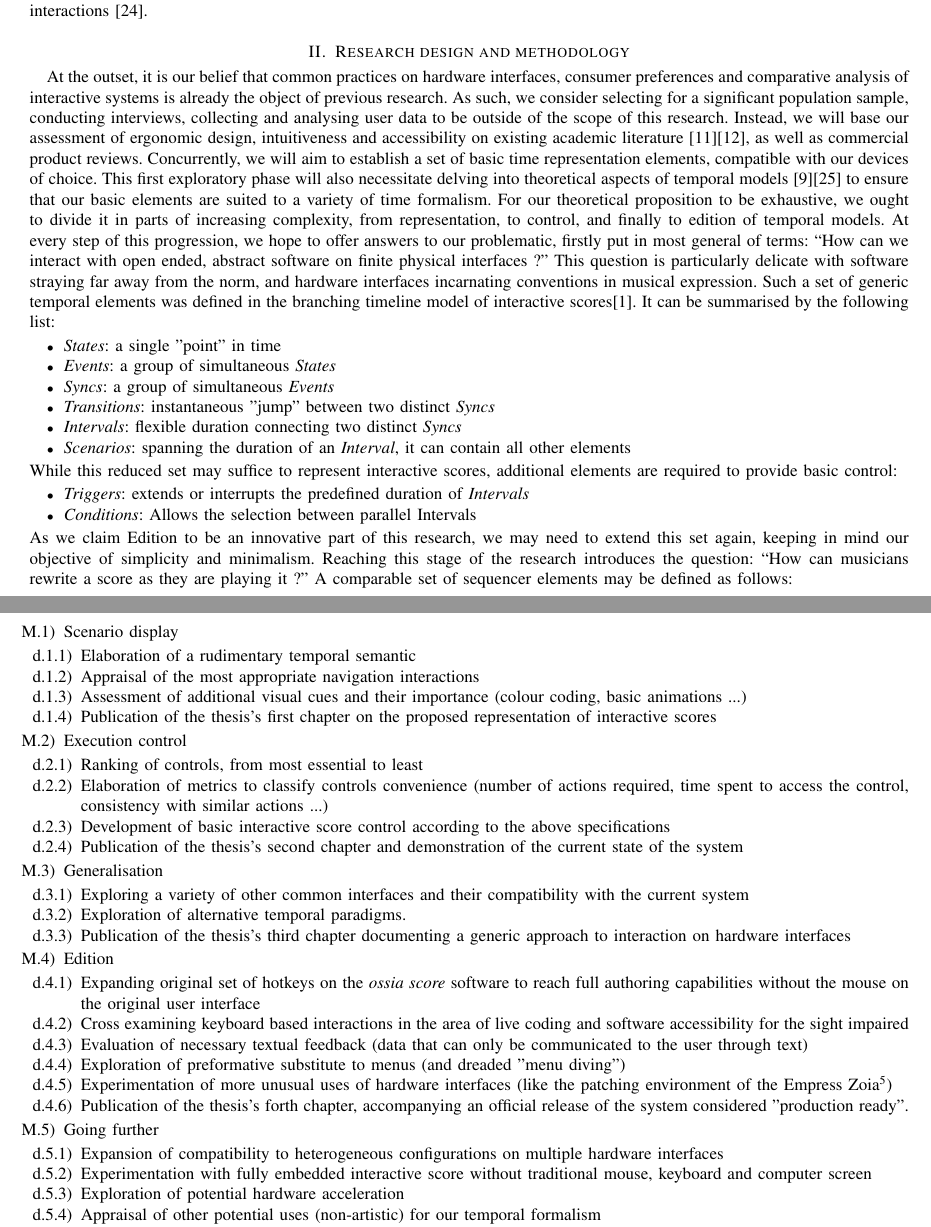
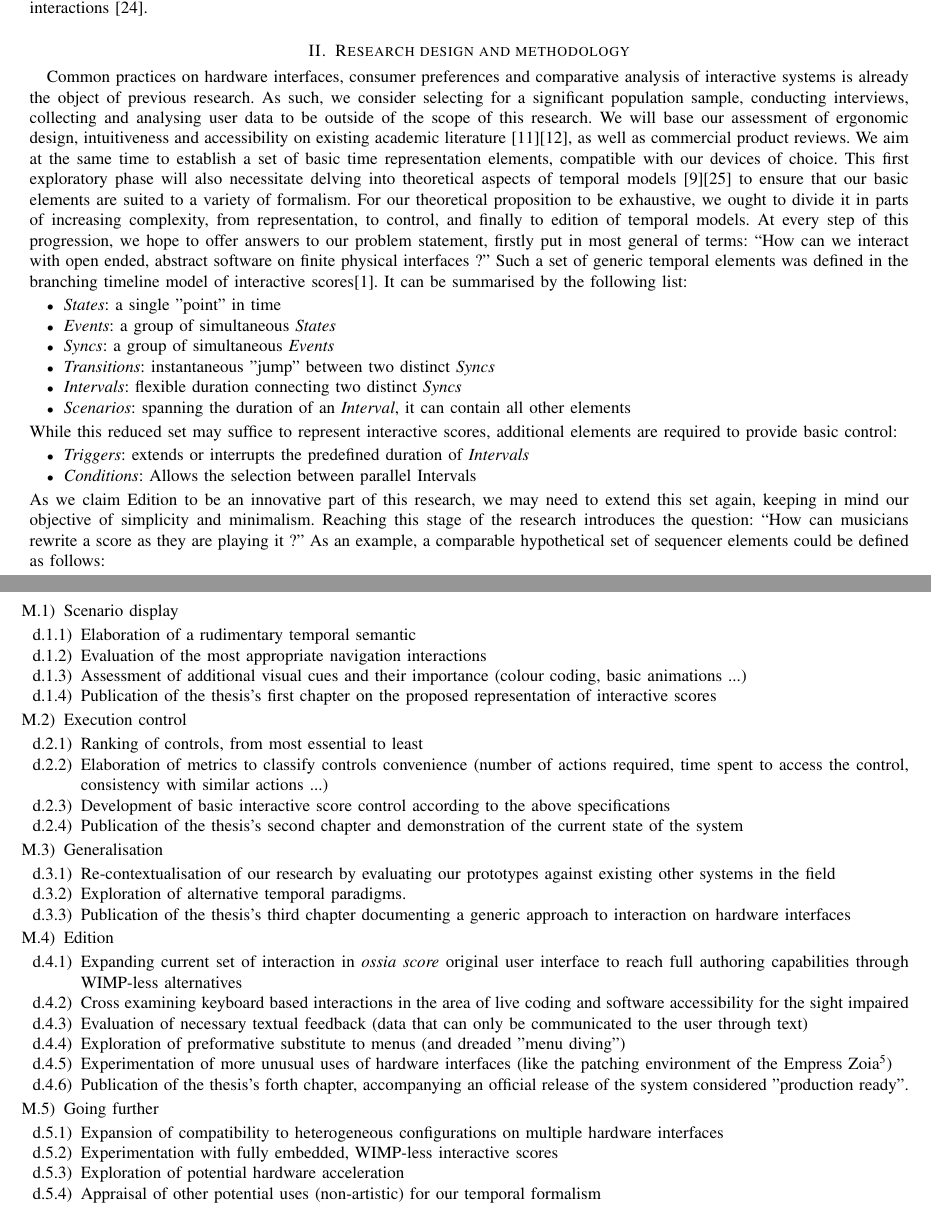
Before and after one commit to thibaudk/GOIPG_2023, a LaTeX paper (bare_jrnl.tex): two parts of pages 3 and 4 of 7, joined at a grey line, cut so that both start at the same text. Compiled offline with pdfLaTeX.

Commit message:
integration of @jcelerier's notes

```diff
--- a/bare_jrnl.tex
+++ b/bare_jrnl.tex
@@ -514,7 +514,9 @@ Note: This pursuit for seamless interactions would also tie in with previous the
 
 \section{Research design and methodology} % Max 500 words
 % Please detail the research design and methodologies to be employed in carrying out your scholarship which should be described in sufficient detail to demonstrate your thorough understanding of the research topic:
-At the outset, it is our belief that common practices on hardware interfaces, consumer preferences and comparative analysis of interactive systems is already the object of previous research. As such, we consider selecting for a significant population sample, conducting interviews, collecting and analysing user data to be outside of the scope of this research. Instead, we will base our assessment of ergonomic design, intuitiveness and accessibility on existing academic literature \cite{rossmy:grid}\cite{pust:taxonomy}, as well as commercial product reviews. Concurrently, we will aim to establish a set of basic time representation elements, compatible with our devices of choice. This first exploratory phase will also necessitate delving into theoretical aspects of temporal models \cite{toro:condition}\cite{milliere:topologie} to ensure that our basic elements are suited to a variety of time formalism. For our theoretical proposition to be exhaustive, we ought to divide it in parts of increasing complexity, from representation, to control, and finally to edition of temporal models. At every step of this progression, we hope to offer answers to our problematic, firstly put in most general of terms: ``How can we interact with open ended, abstract software on finite physical interfaces ?'' This question is particularly delicate with software straying far away from the norm, and hardware interfaces incarnating conventions in musical expression. Such a set of generic temporal elements was defined in the branching timeline model of interactive scores\cite{jcelerier:thesis}. It can be summarised by the following list:
+Common practices on hardware interfaces, consumer preferences and comparative analysis of interactive systems is already the object of previous research. As such, we consider selecting for a significant population sample, conducting interviews, collecting and analysing user data to be outside of the scope of this research. We will base our assessment of ergonomic design, intuitiveness and accessibility on existing academic literature \cite{rossmy:grid}\cite{pust:taxonomy}, as well as commercial product reviews. We aim at the same time to establish a set of basic time representation elements, compatible with our devices of choice. This first exploratory phase will also necessitate delving into theoretical aspects of temporal models \cite{toro:condition}\cite{milliere:topologie} to ensure that our basic elements are suited to a variety of formalism. For our theoretical proposition to be exhaustive, we ought to divide it in parts of increasing complexity, from representation, to control, and finally to edition of temporal models. At every step of this progression, we hope to offer answers to our problem statement, firstly put in most general of terms: ``How can we interact with open ended, abstract software on finite physical interfaces ?''
+% This question is particularly delicate with software straying far away from the norm, and hardware interfaces incarnating conventions in musical expression.
+Such a set of generic temporal elements was defined in the branching timeline model of interactive scores\cite{jcelerier:thesis}. It can be summarised by the following list:
 \begin{itemize}
     \item \textit{States}: a single "point" in time
     \item \textit{Events}: a group of simultaneous \textit{States}
@@ -530,7 +532,7 @@ While this reduced set may suffice to represent interactive scores, additional e
 \end{itemize}
 %%%%%%%%
 As we claim Edition to be an innovative part of this research, we may need to extend this set again, keeping in mind our objective of simplicity and minimalism. Reaching this stage of the research introduces the question: ``How can musicians rewrite a score as they are playing it ?''
-A comparable set of sequencer elements may be defined as follows:
+As an example, a comparable hypothetical set of sequencer elements could be defined as follows:
 \begin{itemize}
     \item \textit{Steps}: a single ``point'' in time
     \item \textit{Sequences}: a circular chain of \textit{Steps}, spaced in multiples of a predefined musical subdivision
@@ -557,7 +559,7 @@ Throughout our three stage evolution, we'll attempt to bridge this gap between g
     \item Scenario display
     \begin{enumerate}
         \item Elaboration of a rudimentary temporal semantic
-        \item Appraisal of the most appropriate navigation interactions
+        \item Evaluation of the most appropriate navigation interactions
         \item Assessment of additional visual cues and their importance (colour coding, basic animations ...)
         \item Publication of the thesis's first chapter on the proposed representation of interactive scores
     \end{enumerate}
@@ -570,13 +572,13 @@ Throughout our three stage evolution, we'll attempt to bridge this gap between g
     \end{enumerate}
     \item Generalisation
     \begin{enumerate}
-        \item Exploring a variety of other common interfaces and their compatibility with the current system
+        \item Re-contextualisation of our research by evaluating our prototypes against existing other systems in the field
         \item Exploration of alternative temporal paradigms.
         \item Publication of the thesis's third chapter documenting a generic approach to interaction on hardware interfaces
     \end{enumerate}
     \item Edition
     \begin{enumerate}
-        \item Expanding original set of hotkeys on the \textit{ossia score} software to reach full authoring capabilities without the mouse on the original user interface
+        \item Expanding current set of interaction in \textit{ossia score} original user interface to reach full authoring capabilities through WIMP-less alternatives
         \item Cross examining keyboard based interactions in the area of live coding and software accessibility for the sight impaired
         \item Evaluation of necessary textual feedback (data that can only be communicated to the user through text)
         \item Exploration of preformative substitute to menus (and dreaded "menu diving")
@@ -586,7 +588,7 @@ Throughout our three stage evolution, we'll attempt to bridge this gap between g
     \item Going further
     \begin{enumerate}
         \item Expansion of compatibility to heterogeneous configurations on multiple hardware interfaces
-        \item Experimentation with fully embedded interactive score without traditional mouse, keyboard and computer screen
+        \item Experimentation with fully embedded, WIMP-less interactive scores
         \item Exploration of potential hardware acceleration
         \item Appraisal of other potential uses (non-artistic) for our temporal formalism
         \item Assessment of the benefit in collaborative projects between current interactive score authoring, common step sequencing and our system
```
